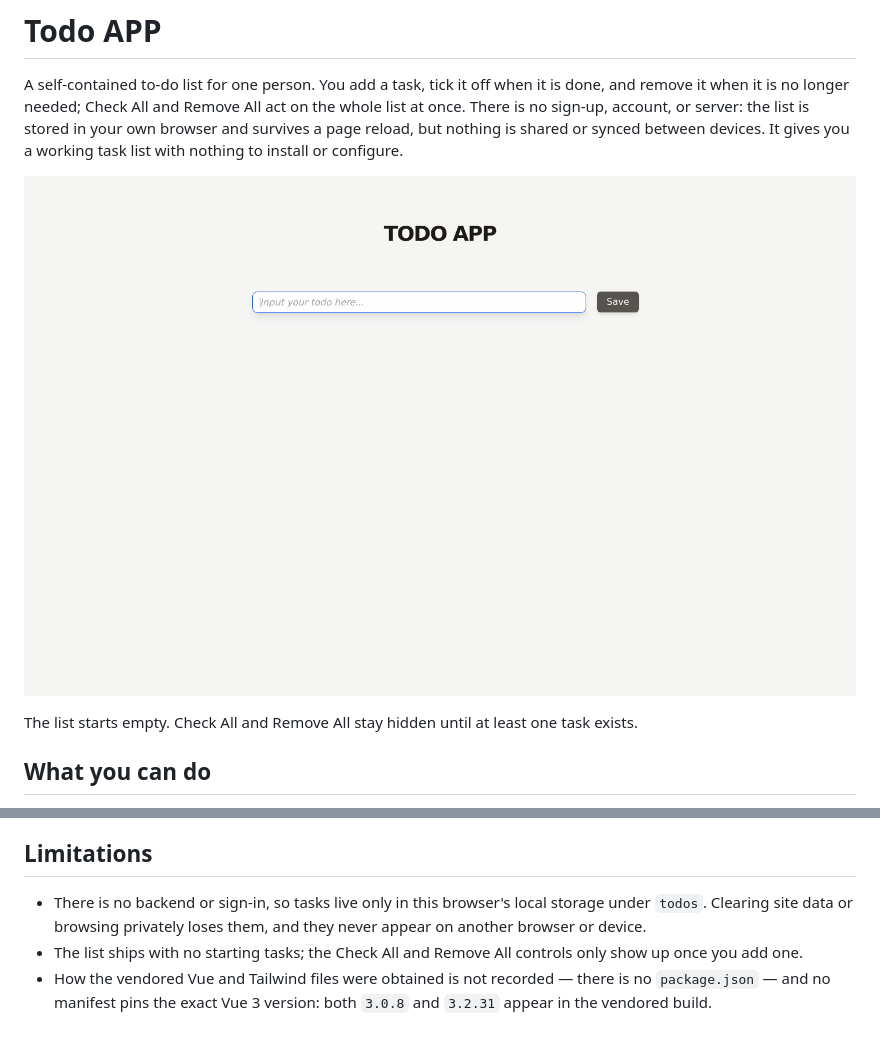
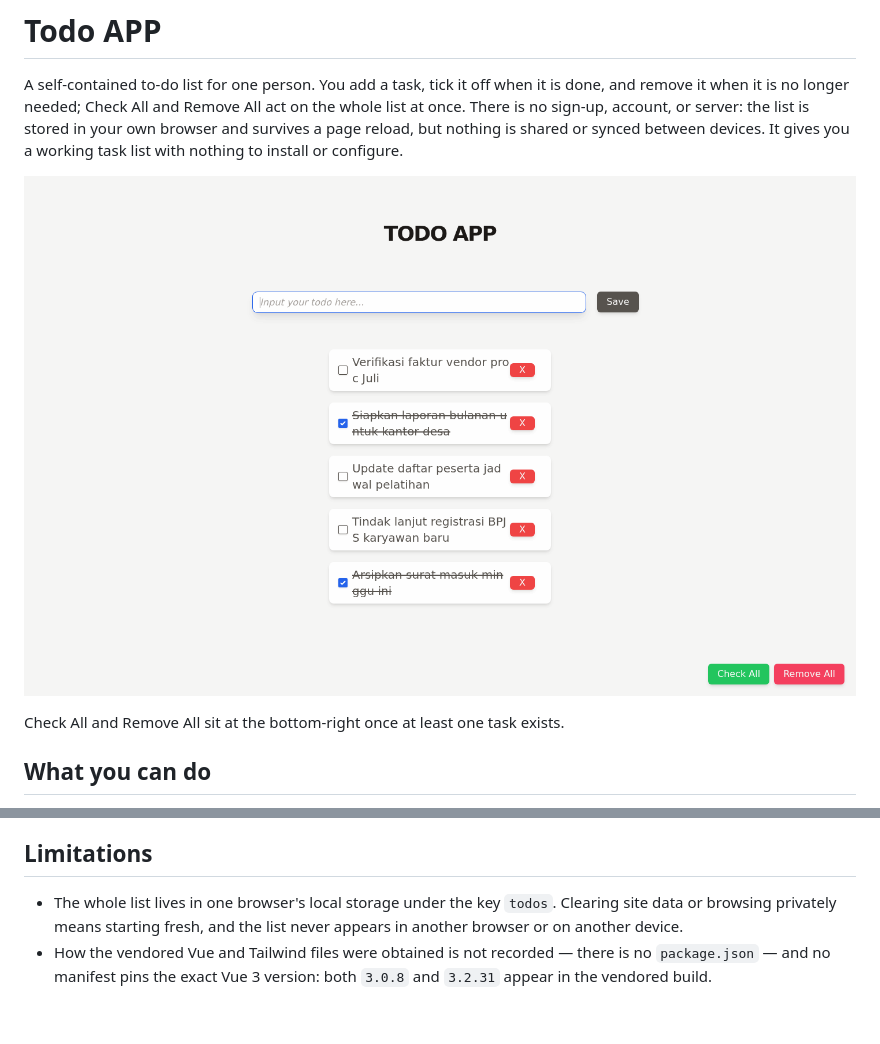
Before and after one commit to Richie-Z/todo-app, a Markdown page: README.md, 2 parts joined by grey strips. GitHub-like rendering; pictures changed too: docs/screenshots/01-home.png.

Commit message:
docs: show populated task list in README screenshot

```diff
--- a/README.md
+++ b/README.md
@@ -6,5 +6,5 @@ A self-contained to-do list for one person. You add a task, tick it off when it
 
-The list starts empty. Check All and Remove All stay hidden until at least one task exists.
+Check All and Remove All sit at the bottom-right once at least one task exists.
 
 ## What you can do
 
@@ -31,6 +31,5 @@ You can also serve the repository root with any static HTTP server — the page
 
 ## Limitations
 
-- There is no backend or sign-in, so tasks live only in this browser's local storage under `todos`. Clearing site data or browsing privately loses them, and they never appear on another browser or device.
-- The list ships with no starting tasks; the Check All and Remove All controls only show up once you add one.
+- The whole list lives in one browser's local storage under the key `todos`. Clearing site data or browsing privately means starting fresh, and the list never appears in another browser or on another device.
 - How the vendored Vue and Tailwind files were obtained is not recorded — there is no `package.json` — and no manifest pins the exact Vue 3 version: both `3.0.8` and `3.2.31` appear in the vendored build.
```
Also changed, not shown: other parts of README.md (+1 -1 lines).
